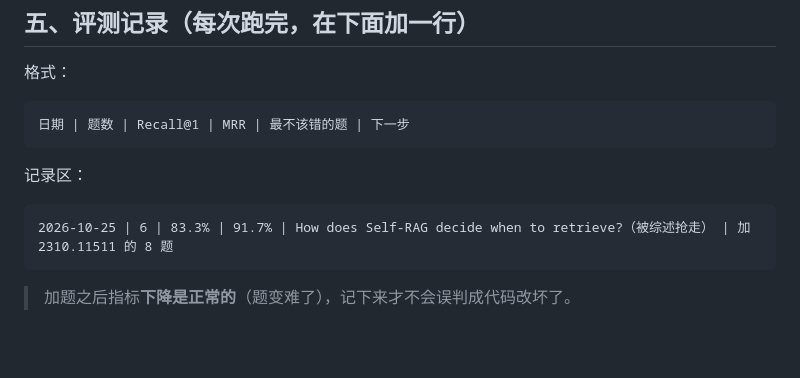
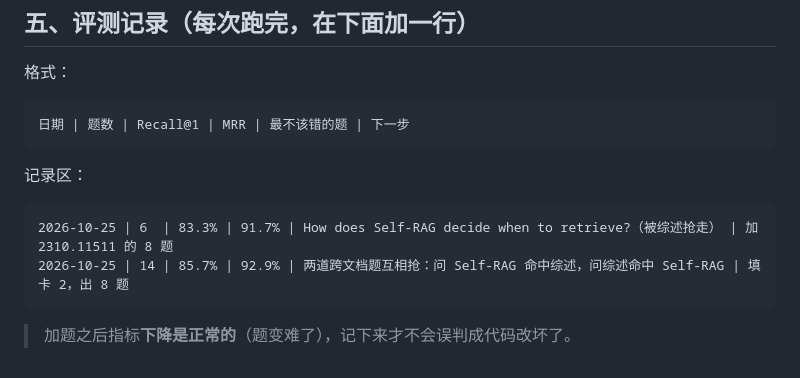
Before and after one commit to Yul-pio/Litrag, a Markdown page: NOTES.md, the part around the change. Rendered like a GitHub page; blank space fills up the shorter version.

Commit message:
docs: 记录 14 题基线（Recall@1 85.7%）

````diff
--- a/NOTES.md
+++ b/NOTES.md
@@ -123,7 +123,8 @@
 记录区：
 
 ```
-2026-10-25 | 6 | 83.3% | 91.7% | How does Self-RAG decide when to retrieve?（被综述抢走） | 加 2310.11511 的 8 题
+2026-10-25 | 6  | 83.3% | 91.7% | How does Self-RAG decide when to retrieve?（被综述抢走） | 加 2310.11511 的 8 题
+2026-10-25 | 14 | 85.7% | 92.9% | 两道跨文档题互相抢：问 Self-RAG 命中综述，问综述命中 Self-RAG | 填卡 2，出 8 题
 ```
 
 > 加题之后指标**下降是正常的**（题变难了），记下来才不会误判成代码改坏了。
````
